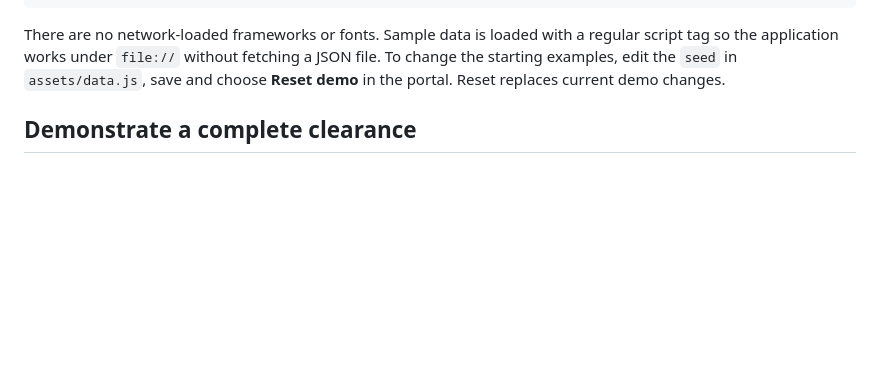
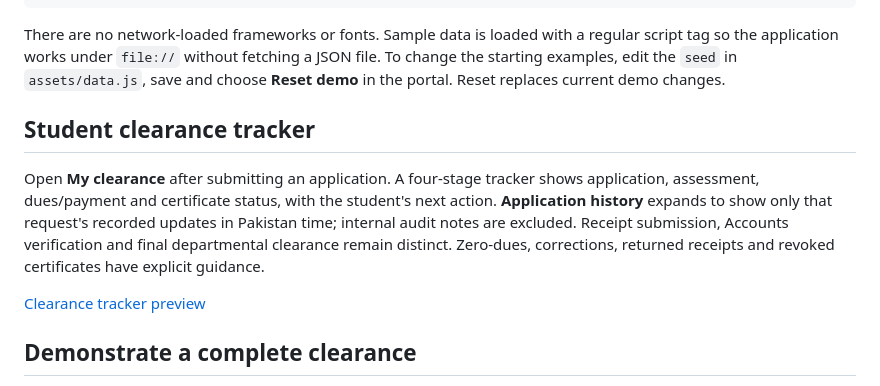
Before and after one commit to TheMughees1/AKIMS-Mega-Project, a Markdown page: README.md, the part around the change. GitHub-like rendering; blank space fills up the shorter version.

Commit message:
Add student clearance progress and request event history

```diff
--- a/README.md
+++ b/README.md
@@ -40,6 +40,12 @@ AKIMS-Portal/
 
 There are no network-loaded frameworks or fonts. Sample data is loaded with a regular script tag so the application works under `file://` without fetching a JSON file. To change the starting examples, edit the `seed` in `assets/data.js`, save and choose **Reset demo** in the portal. Reset replaces current demo changes.
 
+## Student clearance tracker
+
+Open **My clearance** after submitting an application. A four-stage tracker shows application, assessment, dues/payment and certificate status, with the student's next action. **Application history** expands to show only that request's recorded updates in Pakistan time; internal audit notes are excluded. Receipt submission, Accounts verification and final departmental clearance remain distinct. Zero-dues, corrections, returned receipts and revoked certificates have explicit guidance.
+
+[Clearance tracker preview](assets/previews/clearance.png)
+
 ## Demonstrate a complete clearance
 
 - **Student:** submit a clearance application and see departmental progress.
```
Also changed, not shown: VALIDATION.md (+7 -0 lines), assets/previews/clearance.png (added), 2 other files.
